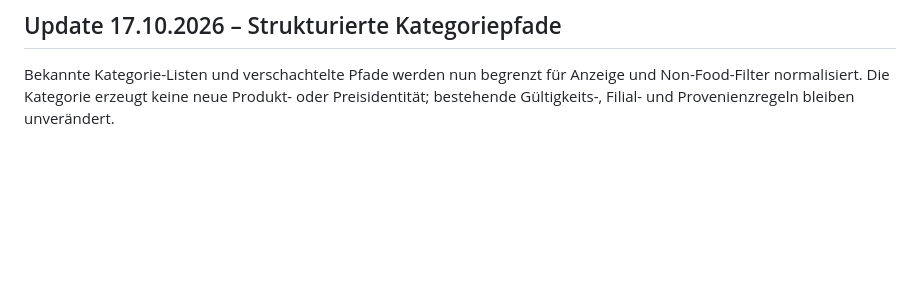
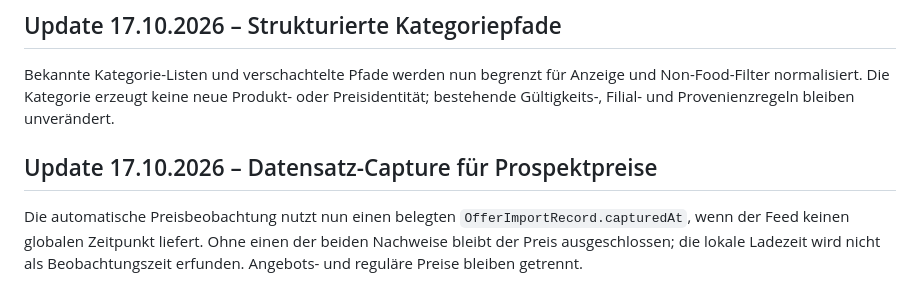
Before and after one commit to bndkxbqf2g-stack/SparzamApp, a Markdown page: docs/SPARZAM_AUTOPILOT.md, the part around the change. Drawn GitHub-style; blank space fills up the shorter version.

Commit message:
docs: record captured-at price fallback

```diff
--- a/docs/SPARZAM_AUTOPILOT.md
+++ b/docs/SPARZAM_AUTOPILOT.md
@@ -243,3 +243,11 @@ Bekannte Kategorie-Listen und verschachtelte Pfade werden nun begrenzt für
 Anzeige und Non-Food-Filter normalisiert. Die Kategorie erzeugt keine neue
 Produkt- oder Preisidentität; bestehende Gültigkeits-, Filial- und
 Provenienzregeln bleiben unverändert.
+
+## Update 17.10.2026 – Datensatz-Capture für Prospektpreise
+
+Die automatische Preisbeobachtung nutzt nun einen belegten
+`OfferImportRecord.capturedAt`, wenn der Feed keinen globalen Zeitpunkt liefert.
+Ohne einen der beiden Nachweise bleibt der Preis ausgeschlossen; die lokale
+Ladezeit wird nicht als Beobachtungszeit erfunden. Angebots- und reguläre Preise
+bleiben getrennt.
```
